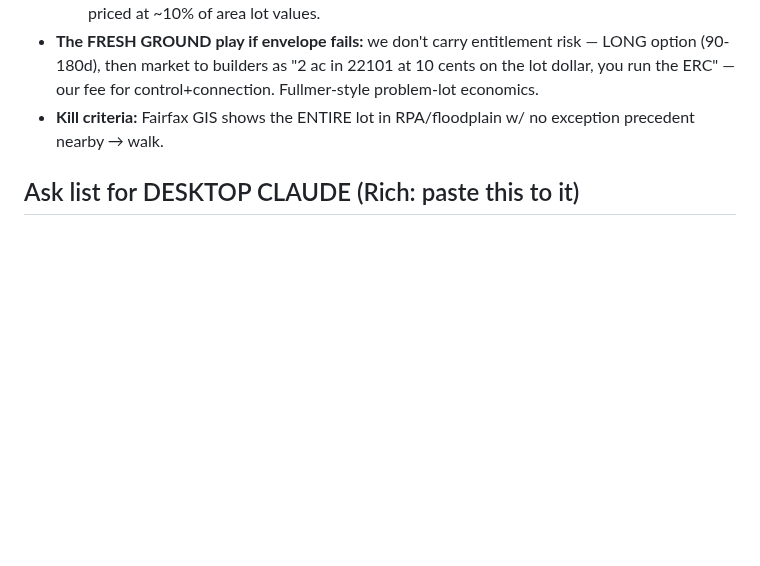
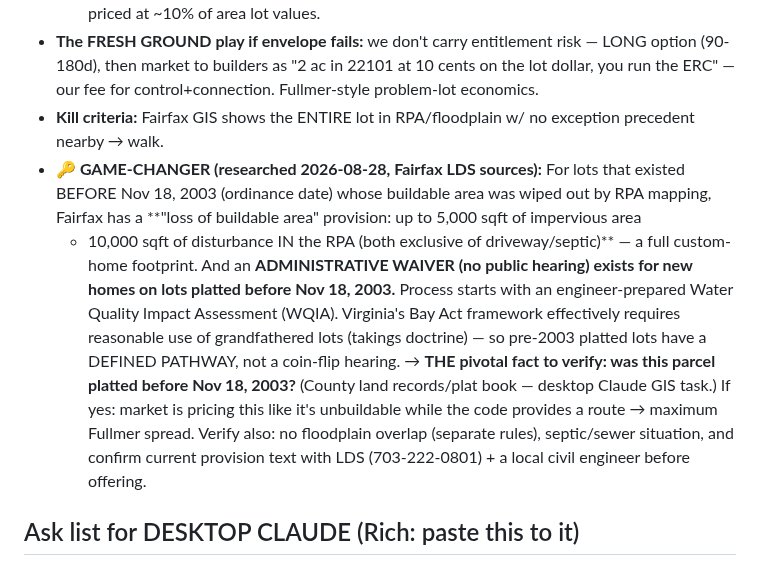
Before and after one commit to RifrafPro/C-Users-Admin-Desktop-Income-Notes, a Markdown page: vault/deals/redfin-batch-2026-08-28.md, the part around the change. Rendered like a GitHub page; blank space fills up the shorter version.

Commit message:
A-2 game-changer: pre-2003 platted lots get loss-of-buildable-area provision (5k sqft impervious in RPA) + administrative waiver path

```diff
--- a/vault/deals/redfin-batch-2026-08-28.md
+++ b/vault/deals/redfin-batch-2026-08-28.md
@@ -77,6 +77,20 @@ land budgets are higher than our model assumed → raises every MAO. Use in buy-
   run the ERC" — our fee for control+connection. Fullmer-style problem-lot economics.
 - **Kill criteria:** Fairfax GIS shows the ENTIRE lot in RPA/floodplain w/ no exception
   precedent nearby → walk.
+- **🔑 GAME-CHANGER (researched 2026-08-28, Fairfax LDS sources):** For lots that existed
+  BEFORE Nov 18, 2003 (ordinance date) whose buildable area was wiped out by RPA mapping,
+  Fairfax has a **"loss of buildable area" provision: up to 5,000 sqft of impervious area
+  + 10,000 sqft of disturbance IN the RPA (both exclusive of driveway/septic)** — a full
+  custom-home footprint. And an **ADMINISTRATIVE WAIVER (no public hearing) exists for new
+  homes on lots platted before Nov 18, 2003.** Process starts with an engineer-prepared
+  Water Quality Impact Assessment (WQIA). Virginia's Bay Act framework effectively requires
+  reasonable use of grandfathered lots (takings doctrine) — so pre-2003 platted lots have a
+  DEFINED PATHWAY, not a coin-flip hearing.
+  → **THE pivotal fact to verify: was this parcel platted before Nov 18, 2003?** (County
+  land records/plat book — desktop Claude GIS task.) If yes: market is pricing this like
+  it's unbuildable while the code provides a route → maximum Fullmer spread. Verify also:
+  no floodplain overlap (separate rules), septic/sewer situation, and confirm current
+  provision text with LDS (703-222-0801) + a local civil engineer before offering.
 
 ## Ask list for DESKTOP CLAUDE (Rich: paste this to it)
 1. Open the Redfin listings for the Old Chesterbrook 2.04ac and 0 Linway Ter — capture:
```
